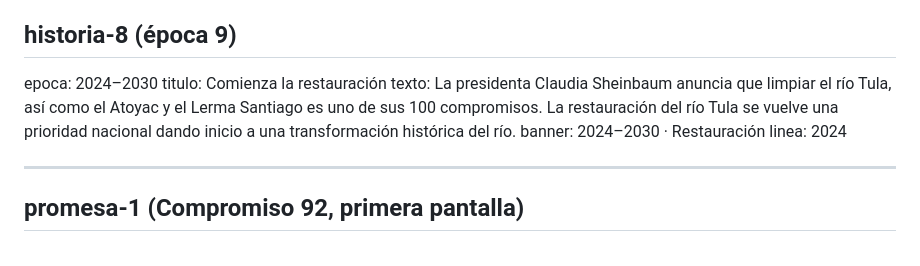
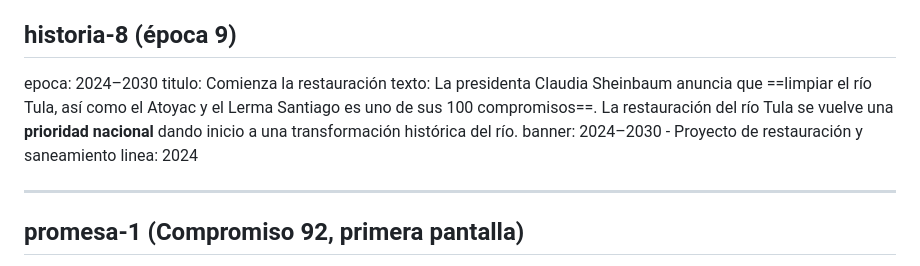
Before and after one commit to Andymsan/rio-tula, a Markdown page: TEXTOS.md, the part around one of its changes. Rendered like a GitHub page.

```diff
--- a/TEXTOS.md
+++ b/TEXTOS.md
@@ -149,8 +149,8 @@ linea: 2021
 ## historia-8  (época 9)
 epoca: 2024–2030
 titulo: Comienza la restauración
-texto: La presidenta Claudia Sheinbaum anuncia que limpiar el río Tula, así como el Atoyac y el Lerma Santiago es uno de sus 100 compromisos. La restauración del río Tula se vuelve una prioridad nacional dando inicio a una transformación histórica del río.
-banner: 2024–2030 · Restauración
+texto: La presidenta Claudia Sheinbaum anuncia que ==limpiar el río Tula, así como el Atoyac y el Lerma Santiago es uno de sus 100 compromisos==. La restauración del río Tula se vuelve una **prioridad nacional** dando inicio a una transformación histórica del río.
+banner: 2024–2030 - Proyecto de restauración y saneamiento
 linea: 2024
 
 ---
```
Also changed, not shown: other parts of TEXTOS.md (+12 -12 lines).
